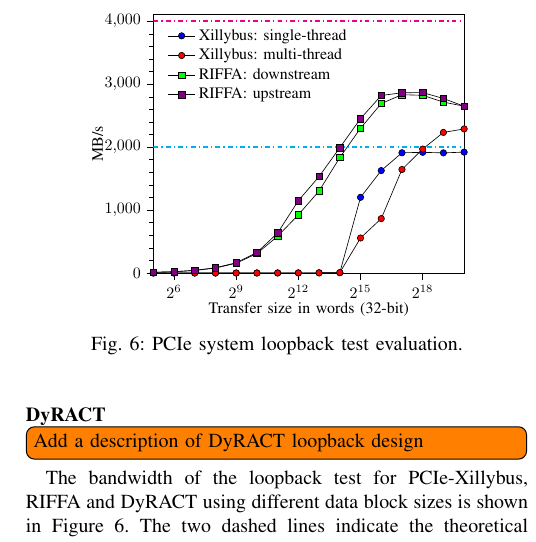
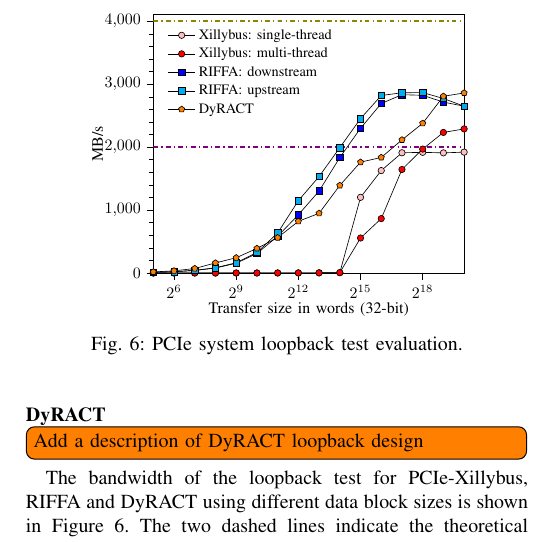
Before and after one commit to louislxw/ASP-DAC, a LaTeX paper (main.tex, which reads Figures_tex/pcie_xillybus_riffa_loopback_bw.tex): part of one column of page 7 of 9, cut so that both start at the same text. Compiled offline with pdfLaTeX; a missing font is replaced by an installed copy or a similar font; a LaTeX package or settings file that is missing is left out.

Commit message:
update Figure 6

```diff
--- a/Figures_tex/pcie_xillybus_riffa_loopback_bw.tex
+++ b/Figures_tex/pcie_xillybus_riffa_loopback_bw.tex
@@ -109,7 +110,66 @@
 		(1048576,2647.7)
 	};
 
-	 \addplot [color=cyan,thick,dash dot] plot coordinates {
+	\begin{comment}
+	\addplot [mark=pentagon*,mark options={fill=green}] plot coordinates {
+		(32,     7.7)
+		(64,     22.2)
+		(128,    37.7)
+		(256,    108.1)
+		(512,    163.2)
+		(1024,   280.7)
+		(2048,   410.2)
+		(4096,   1049.2)
+		(8192,   1215.4)
+		(16384,  1790.2)
+		(32768,  2197.4)
+		(65536,  2522.2)
+		(131072, 2824.7)
+		(262144, 3268.9)
+		(524288, 3633.0)
+		(1048576,3671.9)
+	};
+
+	\addplot [mark=pentagon*,mark options={fill=yellow}] plot coordinates {
+		(32,     29)
+		(64,     47)
+		(128,    83)
+		(256,    166)
+		(512,    275)
+		(1024,   432)
+		(2048,   551)
+		(4096,   914)
+		(8192,   1075)
+		(16384,  1098)
+		(32768,  1343)
+		(65536,  1151)
+		(131072, 1416)
+		(262144, 1492)
+		(524288, 2195)
+		(1048576,2048)
+	};
+	\end{comment}
+
+	\addplot [mark=pentagon*,mark options={fill=orange}] plot coordinates {
+		(32,     17.2)
+		(64,     34.5)
+		(128,    71.4)
+		(256,    160)
+		(512,    242.4)
+		(1024,   390.2)
+		(2048,   561.4)
+		(4096,   820.5)
+		(8192,   948.1)
+		(16384,  1391)
+		(32768,  1760)
+		(65536,  1835)
+		(131072, 2114)
+		(262144, 2377)
+		(524288, 2806)
+		(1048576, 2859)
+	};
+
+	\addplot [color=violet,thick,dash dot] plot coordinates {
 		(32,     2000)
 		(64,     2000)
 		(128,     2000)
```
Also changed, not shown: main.pdf, Figures_tex/pcie_xillybus_riffa_loopback_bw.tex (11 more changed lines), 1 other file. Lines whose indentation alone changed are shown as unchanged.
